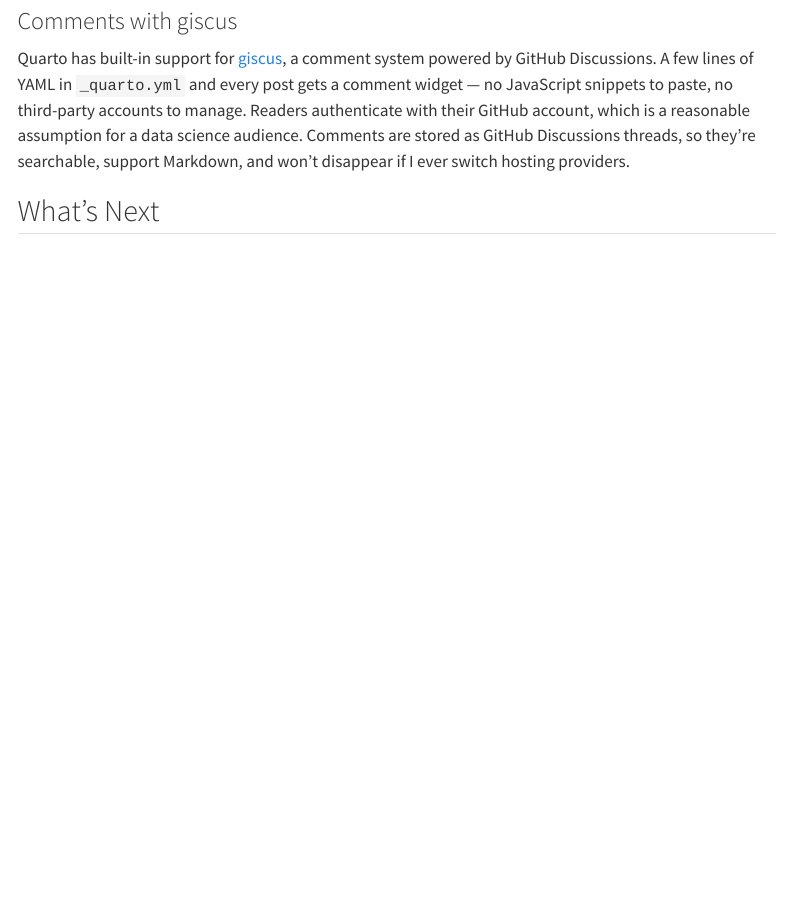
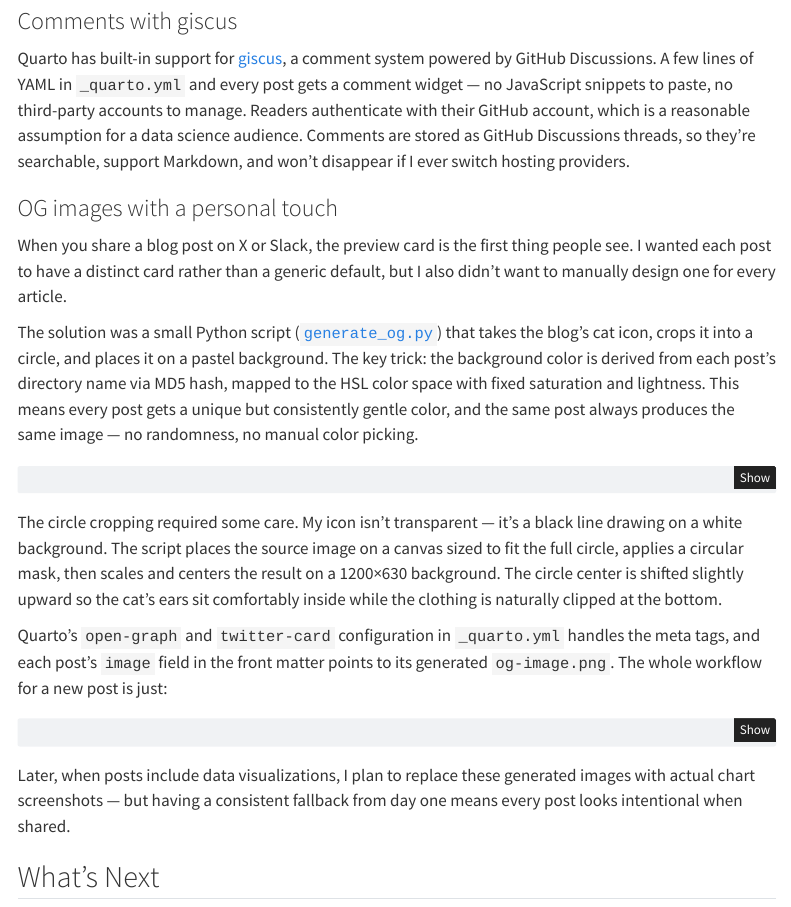
Before and after one commit to kakeami/blog, a Quarto document (posts/2026-02-why-quarto/index.qmd): the page in a window 1100 px wide, from 2960 px down. Rendered offline with R 4.5, knitr and Pandoc in place of Quarto, with nearby package versions; menus at the side of the page are left out.

Commit message:
Add OG image generation section to first post

````diff
--- a/posts/2026-02-why-quarto/index.qmd
+++ b/posts/2026-02-why-quarto/index.qmd
@@ -89,3 +89,10 @@ Each post lives in its own directory (`posts/YYYY-MM-topic/index.qmd`), which ke
 
 Quarto has built-in support for [giscus](https://giscus.app/), a comment system powered by GitHub Discussions. A few lines of YAML in `_quarto.yml` and every post gets a comment widget — no JavaScript snippets to paste, no third-party accounts to manage. Readers authenticate with their GitHub account, which is a reasonable assumption for a data science audience. Comments are stored as GitHub Discussions threads, so they're searchable, support Markdown, and won't disappear if I ever switch hosting providers.
 
+### OG images with a personal touch
+
+When you share a blog post on X or Slack, the preview card is the first thing people see. I wanted each post to have a distinct card rather than a generic default, but I also didn't want to manually design one for every article.
+
+The solution was a small Python script ([`generate_og.py`](https://github.com/kakeami/blog/blob/main/scripts/generate_og.py)) that takes the blog's cat icon, crops it into a circle, and places it on a pastel background. The key trick: the background color is derived from each post's directory name via MD5 hash, mapped to the HSL color space with fixed saturation and lightness. This means every post gets a unique but consistently gentle color, and the same post always produces the same image — no randomness, no manual color picking.
+
+```python
@@ -92,3 +106,13 @@ Quarto has built-in support for [giscus](https://giscus.app/), a comment system
+The circle cropping required some care. My icon isn't transparent — it's a black line drawing on a white background. The script places the source image on a canvas sized to fit the full circle, applies a circular mask, then scales and centers the result on a 1200×630 background. The circle center is shifted slightly upward so the cat's ears sit comfortably inside while the clothing is naturally clipped at the bottom.
+
+Quarto's `open-graph` and `twitter-card` configuration in `_quarto.yml` handles the meta tags, and each post's `image` field in the front matter points to its generated `og-image.png`. The whole workflow for a new post is just:
+
+```bash
+python scripts/generate_og.py
+```
+
+Later, when posts include data visualizations, I plan to replace these generated images with actual chart screenshots — but having a consistent fallback from day one means every post looks intentional when shared.
+
 ## What's Next
 
 This blog is just getting started. Here's what I'm planning to write about:
````
Also changed, not shown: posts/2026-02-why-quarto/index.qmd (7 more changed lines).
